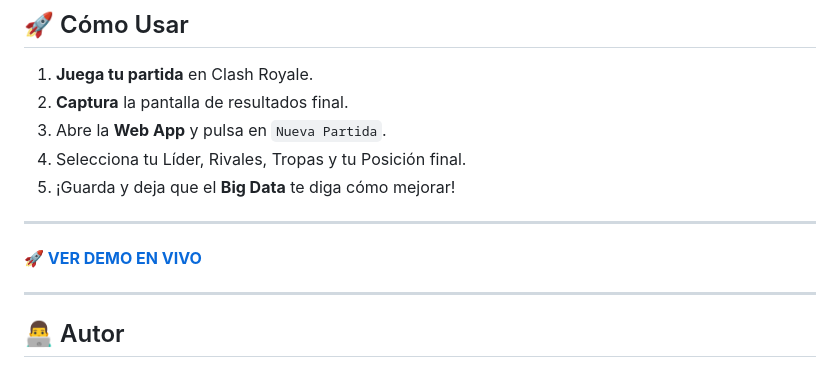
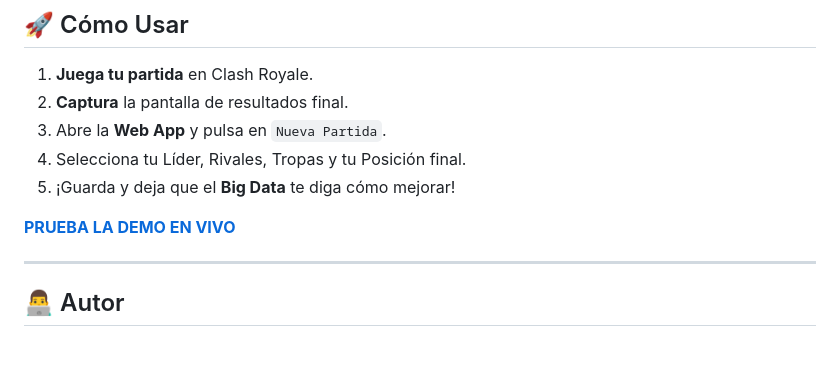
Before and after one commit to estudiosventorrillo/tactica-royale-hub, a Markdown page: README.md, the part around the change. Drawn GitHub-style.

```diff
--- a/README.md
+++ b/README.md
@@ -42,9 +42,7 @@ Este proyecto ha sido desarrollado con un enfoque **Vanilla & Performance First*
 4.  Selecciona tu Líder, Rivales, Tropas y tu Posición final.
 5.  ¡Guarda y deja que el **Big Data** te diga cómo mejorar!
 
----
-
-[**🚀 VER DEMO EN VIVO**](https://estudiosventorrillo.github.io/tactica-royale-hub/)
+[**PRUEBA LA DEMO EN VIVO**](https://estudiosventorrillo.github.io/tactica-royale-hub/)
 
 ---
 
```
